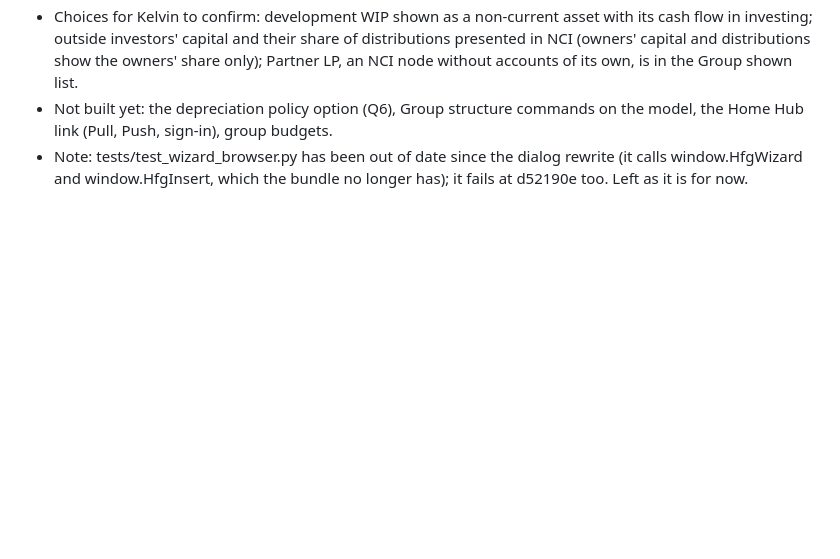
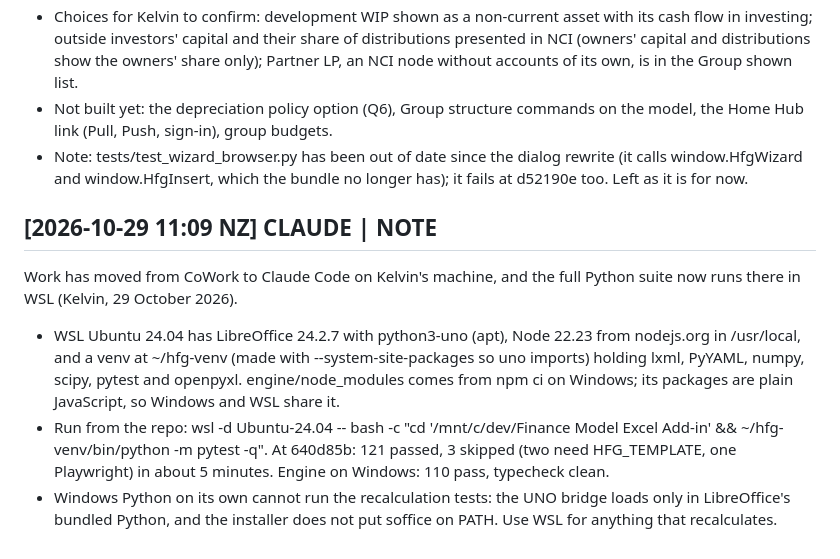
Before and after one commit to KelvinH-Root/finance-model-excel-add-in, a Markdown page: collaboration.md, the part around the change. Drawn GitHub-style; blank space fills up the shorter version.

Commit message:
Board: full Python suite runs on Kelvin's machine in WSL
Co-Authored-By: Claude Opus 5.5 <noreply@anthropic.com>

```diff
--- a/collaboration.md
+++ b/collaboration.md
@@ -475,3 +475,9 @@ Group consolidation model type built (steps 1 to 3 on the fictional group), read
 - Choices for Kelvin to confirm: development WIP shown as a non-current asset with its cash flow in investing; outside investors' capital and their share of distributions presented in NCI (owners' capital and distributions show the owners' share only); Partner LP, an NCI node without accounts of its own, is in the Group shown list.
 - Not built yet: the depreciation policy option (Q6), Group structure commands on the model, the Home Hub link (Pull, Push, sign-in), group budgets.
 - Note: tests/test_wizard_browser.py has been out of date since the dialog rewrite (it calls window.HfgWizard and window.HfgInsert, which the bundle no longer has); it fails at d52190e too. Left as it is for now.
+
+## [2026-10-29 11:09 NZ] CLAUDE | NOTE
+Work has moved from CoWork to Claude Code on Kelvin's machine, and the full Python suite now runs there in WSL (Kelvin, 29 October 2026).
+- WSL Ubuntu 24.04 has LibreOffice 24.2.7 with python3-uno (apt), Node 22.23 from nodejs.org in /usr/local, and a venv at ~/hfg-venv (made with --system-site-packages so uno imports) holding lxml, PyYAML, numpy, scipy, pytest and openpyxl. engine/node_modules comes from npm ci on Windows; its packages are plain JavaScript, so Windows and WSL share it.
+- Run from the repo: wsl -d Ubuntu-24.04 -- bash -c "cd '/mnt/c/dev/Finance Model Excel Add-in' && ~/hfg-venv/bin/python -m pytest -q". At 640d85b: 121 passed, 3 skipped (two need HFG_TEMPLATE, one Playwright) in about 5 minutes. Engine on Windows: 110 pass, typecheck clean.
+- Windows Python on its own cannot run the recalculation tests: the UNO bridge loads only in LibreOffice's bundled Python, and the installer does not put soffice on PATH. Use WSL for anything that recalculates.
```
